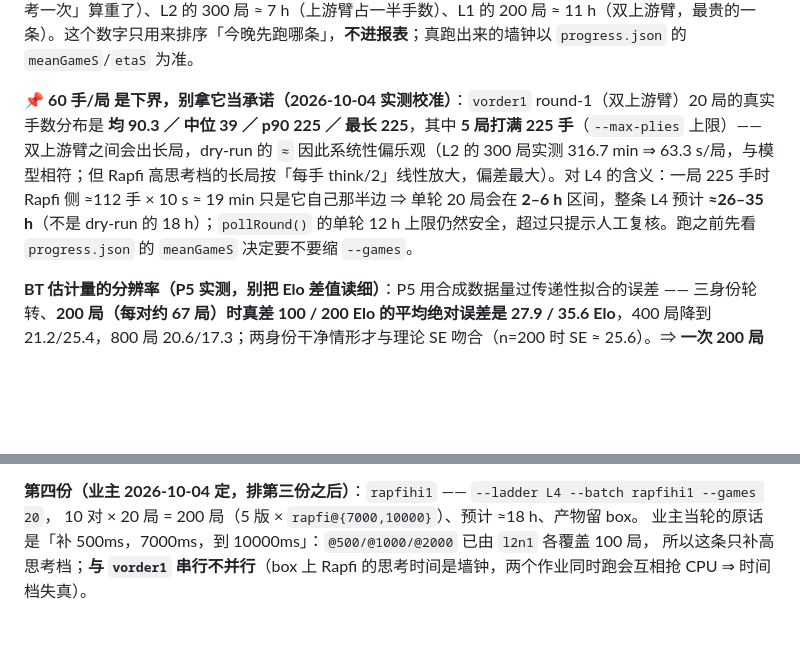
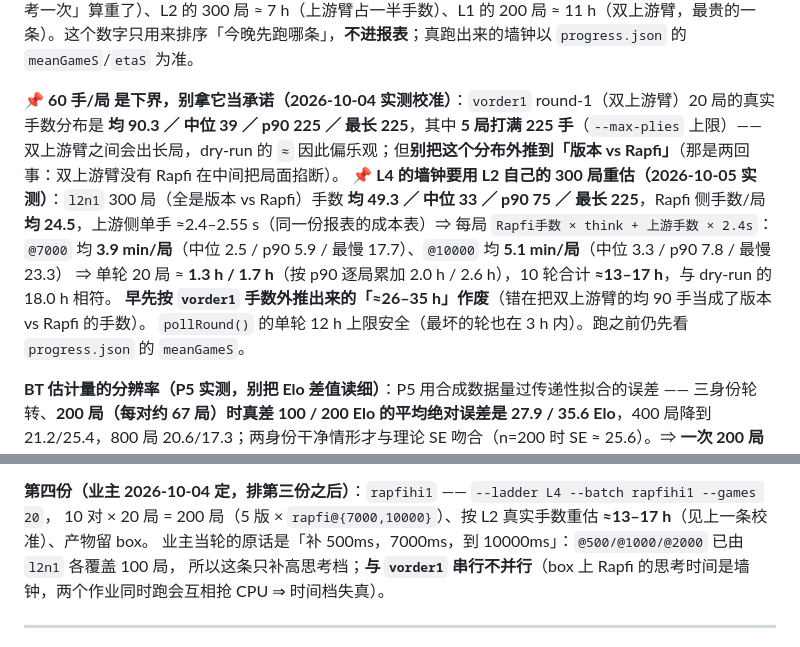
Before and after one commit to tripodxu/board-games, a Markdown page: docs/plans/2026-10-03-tactics-fidelity-and-elo-ladder.md, 2 parts joined by grey strips. GitHub-like rendering; blank space fills up the shorter version.

Commit message:
docs(plans): L4 墙钟按 l2n1 真实手数改正为 13-17h（原 26-35h 是拿双上游臂手数外推的）

```diff
--- a/docs/plans/2026-10-03-tactics-fidelity-and-elo-ladder.md
+++ b/docs/plans/2026-10-03-tactics-fidelity-and-elo-ladder.md
@@ -223,7 +223,12 @@
 
 **估时口径（P6 之后以 CLI 为准，上表是起草时的粗估）**：`experiment-ladder.mjs` 的 dry-run 会逐轮印 `≈` 墙钟，模型 = **每局 60 手**（归档 312 局 / 19298 手 ≈ 62；P4b box 验收两局 27 与 80 手）× 每手成本，其中**上游臂 1.1 s/手**（P4b box 实测 27 手 26 s、80 手 89 s，含模型往返 + 战术层）、**rapfi 每手 ≈ think/2**（一手里只有执子那一侧思考）。照这个模型：L3 的 120 局 ≈ **2–3 h**（不是 10 h —— 起草时把「两侧各思考一次」算重了）、L2 的 300 局 ≈ 7 h（上游臂占一半手数）、L1 的 200 局 ≈ 11 h（双上游臂，最贵的一条）。这个数字只用来排序「今晚先跑哪条」，**不进报表**；真跑出来的墙钟以 `progress.json` 的 `meanGameS`/`etaS` 为准。
 
-📌 **60 手/局 是下界，别拿它当承诺（2026-10-04 实测校准）**：`vorder1` round-1（双上游臂）20 局的真实手数分布是 **均 90.3 ／ 中位 39 ／ p90 225 ／ 最长 225**，其中 **5 局打满 225 手**（`--max-plies` 上限）——双上游臂之间会出长局，dry-run 的 `≈` 因此系统性偏乐观（L2 的 300 局实测 316.7 min ⇒ 63.3 s/局，与模型相符；但 Rapfi 高思考档的长局按「每手 think/2」线性放大，偏差最大）。对 L4 的含义：一局 225 手时 Rapfi 侧 ≈112 手 × 10 s ≈ 19 min 只是它自己那半边 ⇒ 单轮 20 局会在 **2–6 h** 区间，整条 L4 预计 **≈26–35 h**（不是 dry-run 的 18 h）；`pollRound()` 的单轮 12 h 上限仍然安全，超过只提示人工复核。跑之前先看 `progress.json` 的 `meanGameS` 决定要不要缩 `--games`。
+📌 **60 手/局 是下界，别拿它当承诺（2026-10-04 实测校准）**：`vorder1` round-1（双上游臂）20 局的真实手数分布是 **均 90.3 ／ 中位 39 ／ p90 225 ／ 最长 225**，其中 **5 局打满 225 手**（`--max-plies` 上限）——双上游臂之间会出长局，dry-run 的 `≈` 因此偏乐观；但**别把这个分布外推到「版本 vs Rapfi」**（那是两回事：双上游臂没有 Rapfi 在中间把局面掐断）。
+📌 **L4 的墙钟要用 L2 自己的 300 局重估（2026-10-05 实测）**：`l2n1` 300 局（全是版本 vs Rapfi）手数 **均 49.3 ／ 中位 33 ／ p90 75 ／ 最长 225**，Rapfi 侧手数/局 **均 24.5**，上游侧单手 ≈2.4–2.55 s（同一份报表的成本表）⇒ 每局 `Rapfi手数 × think + 上游手数 × 2.4s`：
+`@7000` 均 **3.9 min/局**（中位 2.5 / p90 5.9 / 最慢 17.7）、`@10000` 均 **5.1 min/局**（中位 3.3 / p90 7.8 / 最慢 23.3）
+⇒ 单轮 20 局 ≈ **1.3 h / 1.7 h**（按 p90 逐局累加 2.0 h / 2.6 h），10 轮合计 **≈13–17 h**，与 dry-run 的 18.0 h 相符。
+**早先按 `vorder1` 手数外推出来的「≈26–35 h」作废**（错在把双上游臂的均 90 手当成了版本 vs Rapfi 的手数）。
+`pollRound()` 的单轮 12 h 上限安全（最坏的轮也在 3 h 内）。跑之前仍先看 `progress.json` 的 `meanGameS`。
 
 **BT 估计量的分辨率（P5 实测，别把 Elo 差值读细）**：P5 用合成数据量过传递性拟合的误差 —— 三身份轮转、**200 局（每对约 67 局）时真差 100 / 200 Elo 的平均绝对误差是 27.9 / 35.6 Elo**，400 局降到 21.2/25.4，800 局 20.6/17.3；两身份干净情形才与理论 SE 吻合（n=200 时 SE ≈ 25.6）。⇒ **一次 200 局的阶梯只能分辨 ~30 Elo 量级的档位差，不要用 `BT Δ` 的小数位去讲 10 Elo 的进步**；`BT Δ` 的 bootstrap 区间按局重采样、不利用配对结构（同一开局换色双跑两局相关）⇒ 区间偏窄，判「跨档位是否有差」仍以配对样本为准（报表脚注已印这条）。
 
@@ -280,7 +285,7 @@
   （`l2n1` + `vorder1` 一起读）也只按交过手的子集判。
 
 **第四份（业主 2026-10-04 定，排第三份之后）**：`rapfihi1` —— `--ladder L4 --batch rapfihi1 --games 20`，
-10 对 × 20 局 = 200 局（5 版 × `rapfi@{7000,10000}`）、预计 ≈18 h、产物留 box。
+10 对 × 20 局 = 200 局（5 版 × `rapfi@{7000,10000}`）、按 L2 真实手数重估 **≈13–17 h**（见上一条校准）、产物留 box。
 业主当轮的原话是「补 500ms，7000ms，到 10000ms」：`@500/@1000/@2000` 已由 `l2n1` 各覆盖 100 局，
 所以这条只补高思考档；**与 `vorder1` 串行不并行**（box 上 Rapfi 的思考时间是墙钟，两个作业同时跑会互相抢 CPU ⇒ 时间档失真）。
 
```
Also changed, not shown: CHANGELOG.md (+6 -0 lines), docs/status.md (+7 -4 lines).
